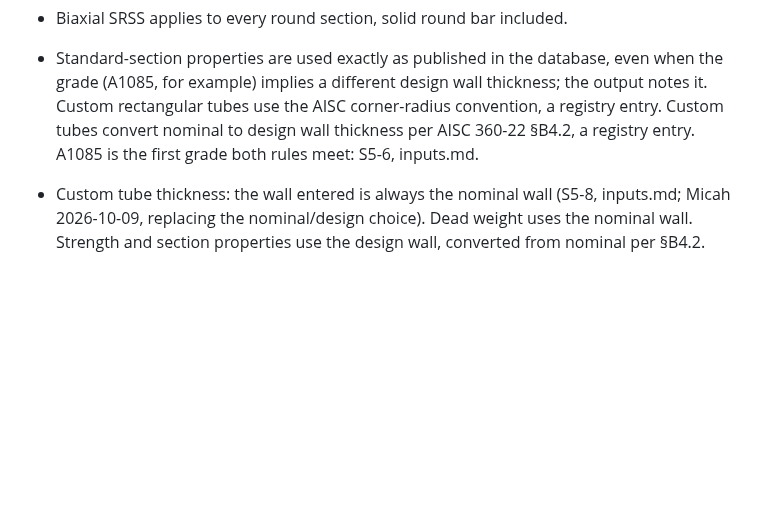
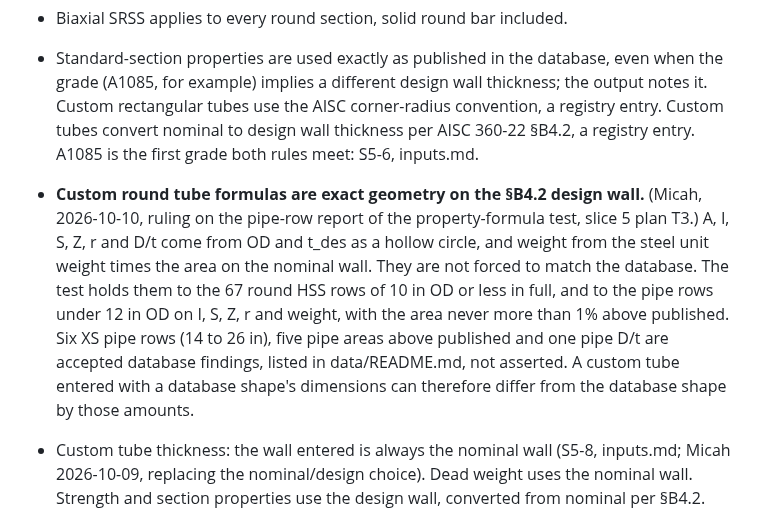
Before and after one commit to mensingmicah/handrail-designer, a Markdown page: docs/brief/checks.md, the part around the change. Drawn GitHub-style; blank space fills up the shorter version.

Commit message:
Slice 5 close: T3 and cases 1-2 rulings into the brief; plan marked completed
Co-Authored-By: Claude Sonnet 5.5 <noreply@anthropic.com>

```diff
--- a/docs/brief/checks.md
+++ b/docs/brief/checks.md
@@ -66,6 +66,18 @@ loads-and-envelope.md).
   the AISC corner-radius convention, a registry entry. Custom tubes convert
   nominal to design wall thickness per AISC 360-22 §B4.2, a registry entry.
   A1085 is the first grade both rules meet: S5-6, inputs.md.
+- **Custom round tube formulas are exact geometry on the §B4.2 design
+  wall.** (Micah, 2026-10-10, ruling on the pipe-row report of the
+  property-formula test, slice 5 plan T3.) A, I, S, Z, r and D/t come from
+  OD and t_des as a hollow circle, and weight from the steel unit weight
+  times the area on the nominal wall. They are not forced to match the
+  database. The test holds them to the 67 round HSS rows of 10 in OD or
+  less in full, and to the pipe rows under 12 in OD on I, S, Z, r and
+  weight, with the area never more than 1% above published. Six XS pipe
+  rows (14 to 26 in), five pipe areas above published and one pipe D/t
+  are accepted database findings, listed in data/README.md, not asserted.
+  A custom tube entered with a database shape's dimensions can therefore
+  differ from the database shape by those amounts.
 - Custom tube thickness: the wall entered is always the nominal wall
   (S5-8, inputs.md; Micah 2026-10-09, replacing the nominal/design
   choice). Dead weight uses the nominal wall. Strength and section
```
Also changed, not shown: docs/brief/welds.md (+7 -0 lines), docs/plans/slice-5.md (+7 -6 lines).
